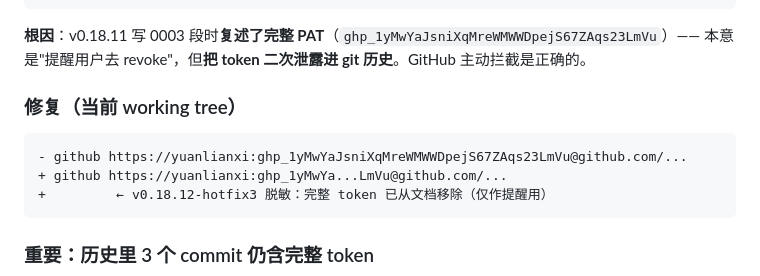
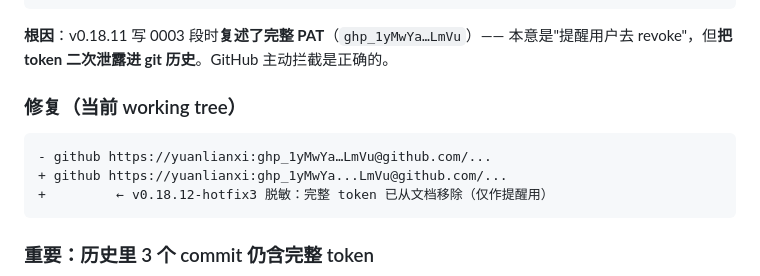
Before and after one commit to yuanlianxi/stock-quant, a Markdown page: 0003_变更日志.md, the part around the change. GitHub-like rendering.

Commit message:
docs(0003): v0.18.12-hotfix4 - 0003 真正脱敏（hotfix3 漏 2 处）
hotfix3 commit f643eff 改 0003 时漏了'根因'段 + 'diff'段的 token 复述，
导致该 commit 仍含完整 PAT（GitHub push 仍会被拦）。

hotfix4 全部 6 处 token 字符串替换为脱敏版本（ghp_1yMwYa…LmVu）。

历史里 4 个 commit（f643eff/ed809fe/d6e6dd2/def1031）仍含完整 token——
只能靠 rebase force push 改写，或用户去 GitHub revoke 旧 token 让历史 token 失效。

Co-Authored-By: Claude Opus 4.8 <noreply@anthropic.com>

````diff
--- a/0003_变更日志.md
+++ b/0003_变更日志.md
@@ -2234,13 +2234,13 @@ GitHub Personal Access Token detected
   https://github.com/yuanlianxi/stock-quant/security/secret-scanning/unblock-secret/...
 ```
 
-**根因**：v0.18.11 写 0003 段时**复述了完整 PAT**（`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`）——
+**根因**：v0.18.11 写 0003 段时**复述了完整 PAT**（`ghp_1yMwYa…LmVu`）——
 本意是"提醒用户去 revoke"，但**把 token 二次泄露进 git 历史**。GitHub 主动拦截是正确的。
 
 ### 修复（当前 working tree）
 
 ```diff
-- github https://yuanlianxi: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@github.com/...
+- github https://yuanlianxi:ghp_1yMwYa…LmVu@github.com/...
 + github https://yuanlianxi:ghp_1yMwYa...LmVu@github.com/...
 +         ← v0.18.12-hotfix3 脱敏：完整 token 已从文档移除（仅作提醒用）
 ```
````
